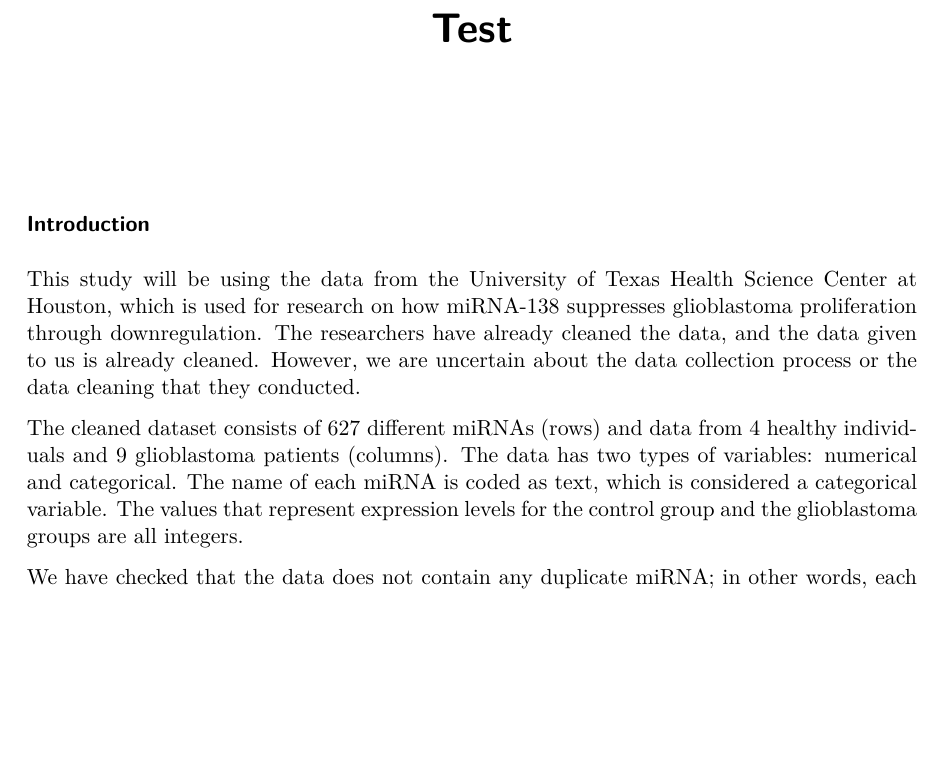
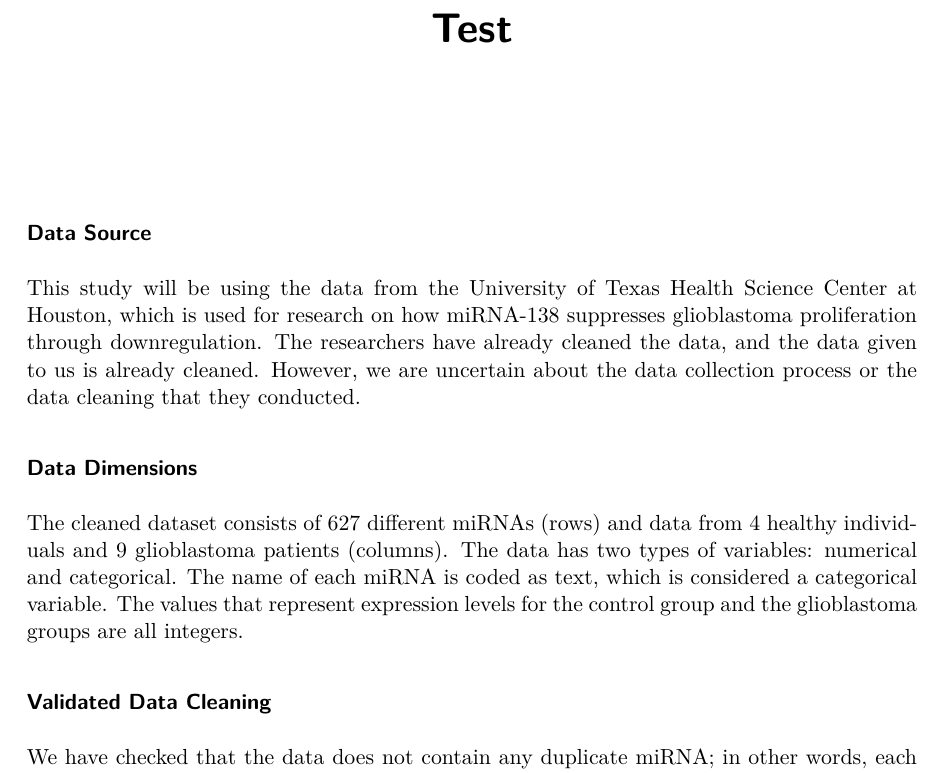
Before and after one commit to ruibosun/sta490proj, a Quarto document (Test.qmd): part of page 1 of 2, cut so that both start at the same text, the shorter picture padded with empty space. The pictures show the output file Test.pdf that the author committed with the source.

Commit message:
updated render pdf

```diff
--- a/Test.qmd
+++ b/Test.qmd
@@ -4,11 +4,15 @@ format: pdf
 editor: visual
 ---
 
-### Introduction
+### Data Source
 
 This study will be using the data from the University of Texas Health Science Center at Houston, which is used for research on how miRNA-138 suppresses glioblastoma proliferation through downregulation. The researchers have already cleaned the data, and the data given to us is already cleaned. However, we are uncertain about the data collection process or the data cleaning that they conducted.
 
+### Data Dimensions
+
 The cleaned dataset consists of 627 different miRNAs (rows) and data from 4 healthy individuals and 9 glioblastoma patients (columns). The data has two types of variables: numerical and categorical. The name of each miRNA is coded as text, which is considered a categorical variable. The values that represent expression levels for the control group and the glioblastoma groups are all integers.
+
+### Validated Data Cleaning
 
 We have checked that the data does not contain any duplicate miRNA; in other words, each row represents a unique miRNA. Moreover, we also verified that the values for the control and glioblastoma columns are all non-negative, and there are no missing values in this dataset. In this EDA section, there is no distinct outlier since the expression levels of a miRNA vary a lot. Hence, no data was removed, and we did not transform the data.
 
```
Also changed, not shown: Test.pdf.
